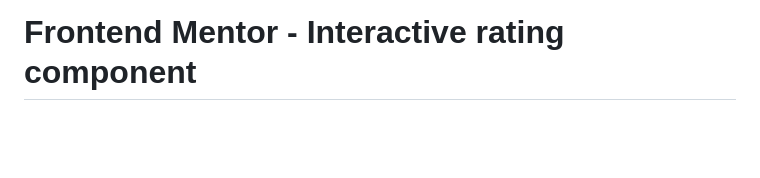
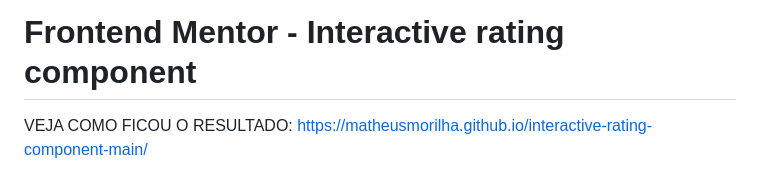
Before and after one commit to MatheusMorilha/interactive-rating-component-main, a Markdown page: README.md, the part around the change. GitHub-like rendering; blank space fills up the shorter version.

```diff
--- a/README.md
+++ b/README.md
@@ -1,4 +1,6 @@
 # Frontend Mentor - Interactive rating component
+
+VEJA COMO FICOU O RESULTADO: https://matheusmorilha.github.io/interactive-rating-component-main/
 
 ![Design preview for the Interactive rating component coding challenge](./design/desktop-preview.jpg)
 
```
